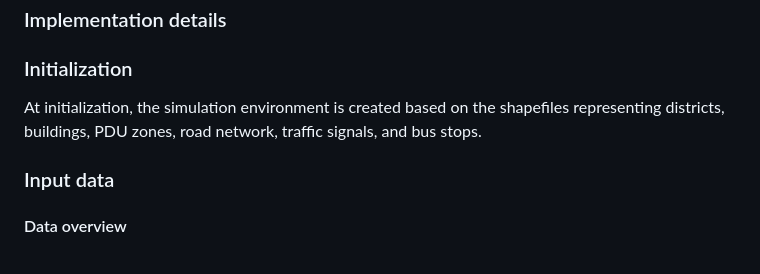
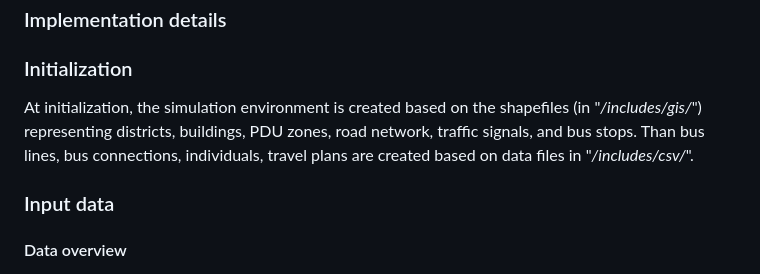
Before and after one commit to laatabix/MarraSIM, a Markdown page: README.md, the part around the change. GitHub-like rendering.

```diff
--- a/README.md
+++ b/README.md
@@ -111,7 +111,7 @@ At each time step (each minute), ...
 ### Implementation details
 
 ### Initialization
-At initialization, the simulation environment is created based on the shapefiles representing districts, buildings, PDU zones, road network, traffic signals, and bus stops.
+At initialization, the simulation environment is created based on the shapefiles (in "*/includes/gis/*") representing districts, buildings, PDU zones, road network, traffic signals, and bus stops. Than bus lines, bus connections, individuals, travel plans are created based on data files in "*/includes/csv/*".
 
 ### Input data
 #### Data overview
```
